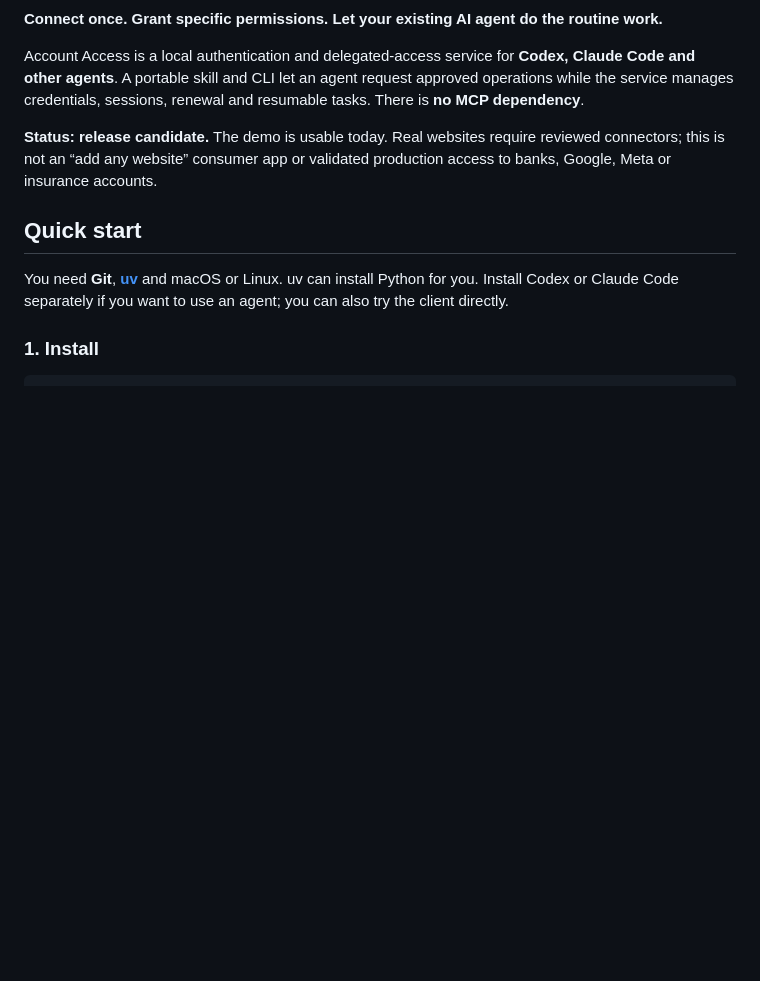
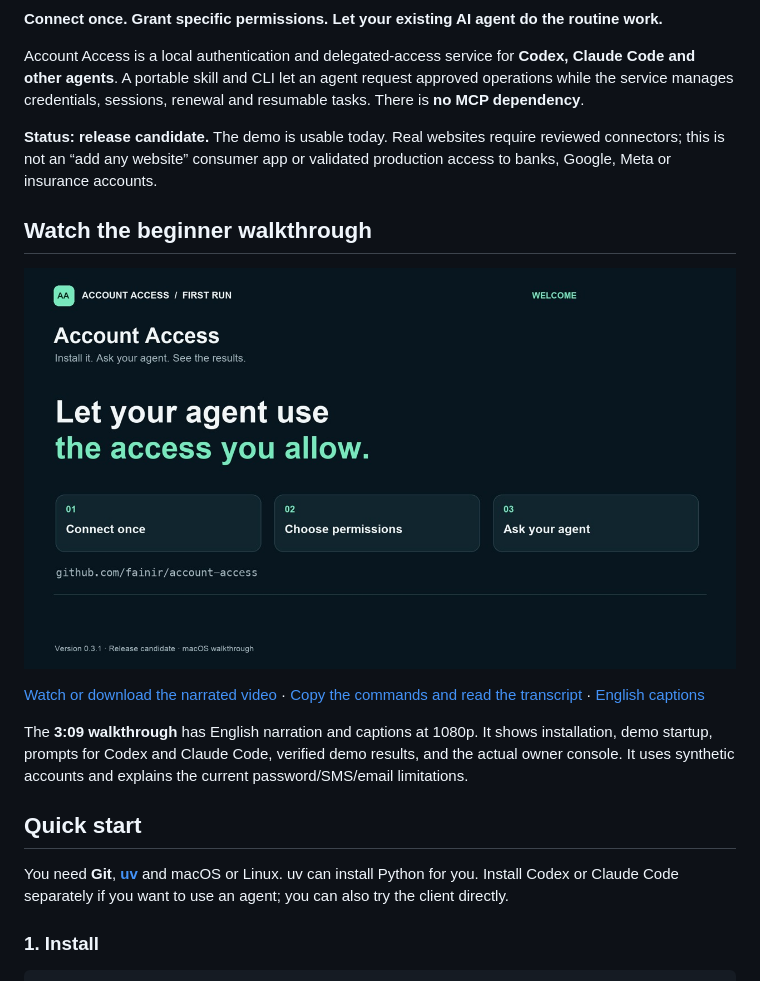
Before and after one commit to fainir/account-access, a Markdown page: README.md, the part around the change. GitHub-like rendering; pictures changed too: docs/video/poster.jpg (added); blank space fills up the shorter version.

Commit message:
Add captioned installation and agent walkthrough [skip ci]

```diff
--- a/README.md
+++ b/README.md
@@ -8,6 +8,14 @@
 Account Access is a local authentication and delegated-access service for **Codex, Claude Code and other agents**. A portable skill and CLI let an agent request approved operations while the service manages credentials, sessions, renewal and resumable tasks. There is **no MCP dependency**.
 
 **Status: release candidate.** The demo is usable today. Real websites require reviewed connectors; this is not an “add any website” consumer app or validated production access to banks, Google, Meta or insurance accounts.
+
+## Watch the beginner walkthrough
+
+[![Watch the Account Access installation and usage walkthrough](docs/video/poster.jpg)](https://github.com/fainir/account-access/releases/download/v0.3.1/account-access-walkthrough.mp4)
+
+[Watch or download the narrated video](https://github.com/fainir/account-access/releases/download/v0.3.1/account-access-walkthrough.mp4) · [Copy the commands and read the transcript](docs/video/README.md) · [English captions](https://github.com/fainir/account-access/releases/download/v0.3.1/account-access-walkthrough.en.srt)
+
+The **3:09 walkthrough** has English narration and captions at 1080p. It shows installation, demo startup, prompts for Codex and Claude Code, verified demo results, and the actual owner console. It uses synthetic accounts and explains the current password/SMS/email limitations.
 
 ## Quick start
 
```
Also changed, not shown: docs/video/README.md (added, +131 -0 lines), 10 other files.
